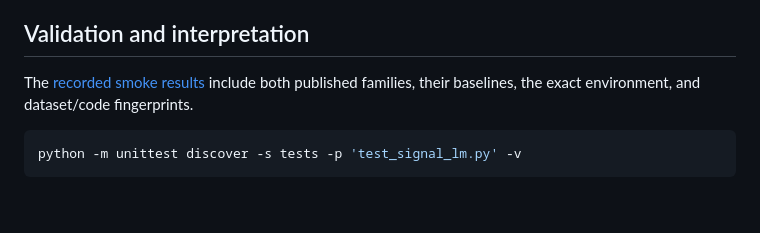
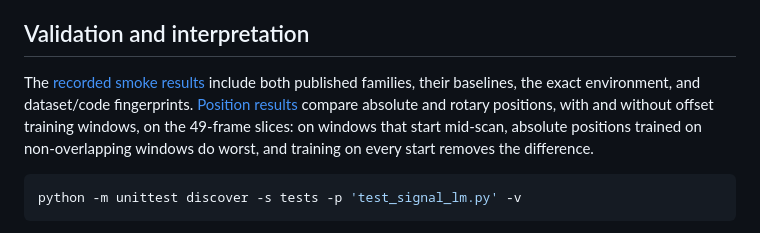
Before and after one commit to davidmdrpi/EIatHome, a Markdown page: tracks/llm/README.md, the part around the change. Drawn GitHub-style; blank space fills up the shorter version.

````diff
--- a/tracks/llm/README.md
+++ b/tracks/llm/README.md
@@ -149,7 +149,10 @@ produce a strong score without linguistic structure.
 ## Validation and interpretation
 
 The [recorded smoke results](SMOKE_RESULTS.md) include both published families, their
-baselines, the exact environment, and dataset/code fingerprints.
+baselines, the exact environment, and dataset/code fingerprints. [Position results](POSITION_RESULTS.md) compare
+absolute and rotary positions, with and without offset training windows, on the 49-frame slices:
+on windows that start mid-scan, absolute positions trained on non-overlapping windows do worst,
+and training on every start removes the difference.
 
 ```bash
 python -m unittest discover -s tests -p 'test_signal_lm.py' -v
````
Also changed, not shown: tracks/llm/POSITION_RESULTS.md (added, +125 -0 lines).
